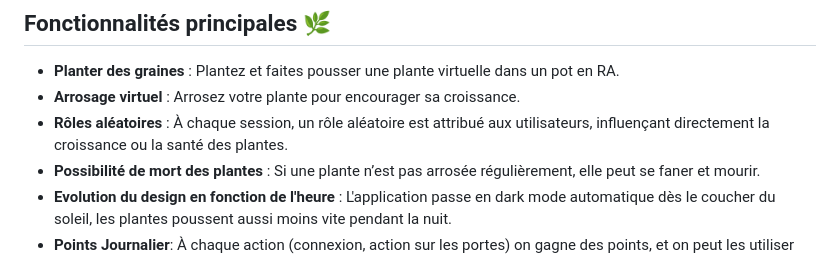
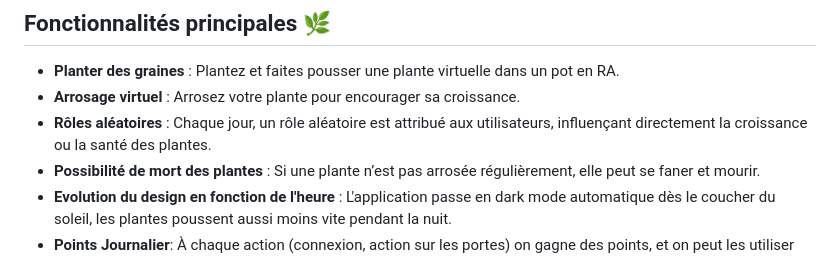
Before and after one commit to mmicastres/2024-25-sae501-safwa_mohammed_thomas_lisa, a Markdown page: README.md, the part around the change. Rendered like a GitHub page.

```diff
--- a/README.md
+++ b/README.md
@@ -8,7 +8,7 @@
 
 - **Planter des graines** : Plantez et faites pousser une plante virtuelle dans un pot en RA.
 - **Arrosage virtuel** : Arrosez votre plante pour encourager sa croissance.
-- **Rôles aléatoires** : À chaque session, un rôle aléatoire est attribué aux utilisateurs, influençant directement la croissance ou la santé des plantes.
+- **Rôles aléatoires** : Chaque jour, un rôle aléatoire est attribué aux utilisateurs, influençant directement la croissance ou la santé des plantes.
 - **Possibilité de mort des plantes** : Si une plante n’est pas arrosée régulièrement, elle peut se faner et mourir.
 - **Evolution du design en fonction de l'heure** : L'application passe en dark mode automatique dès le coucher du soleil, les plantes poussent aussi moins vite pendant la nuit.
 - **Points Journalier**: À chaque action (connexion, action sur les portes) on gagne des points, et on peut les utiliser dans la boutique.
```
